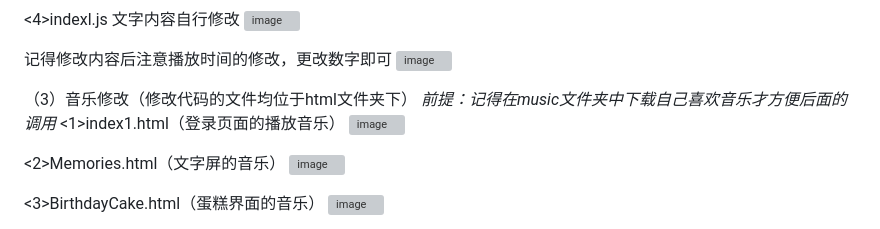
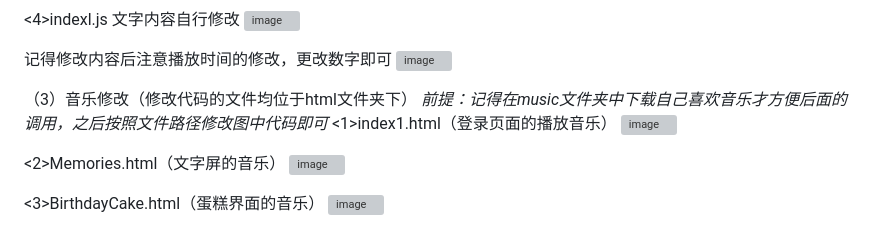
Before and after one commit to XBSDS/birthday-code, a Markdown page: README.md, the part around the change. Drawn GitHub-style; grey boxes are pictures that could not be loaded.

Commit message:
一点点文字小改动

```diff
--- a/README.md
+++ b/README.md
@@ -42,7 +42,7 @@
 <img width="896" height="304" alt="image" src="https://github.com/user-attachments/assets/927fcd56-3a03-439a-a060-05a4ac549791" />
 
 （3）音乐修改（修改代码的文件均位于html文件夹下）
-*前提：记得在music文件夹中下载自己喜欢音乐才方便后面的调用*
+*前提：记得在music文件夹中下载自己喜欢音乐才方便后面的调用，之后按照文件路径修改图中代码即可*
 <1>index1.html（登录页面的播放音乐）
 <img width="1049" height="197" alt="image" src="https://github.com/user-attachments/assets/7f00e223-fd3b-4501-ad0e-b94369f94740" />
 
```
